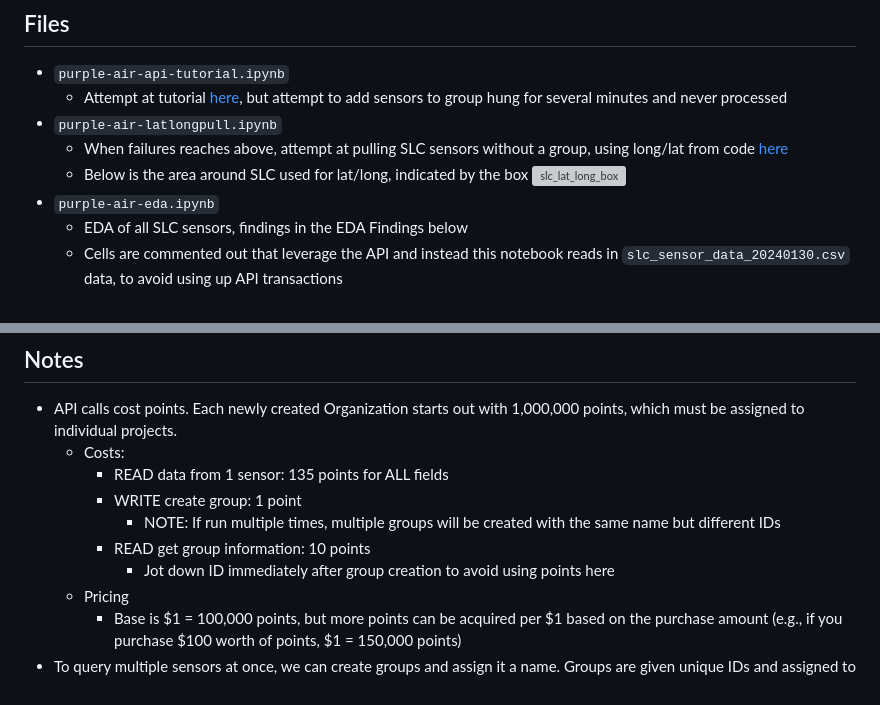
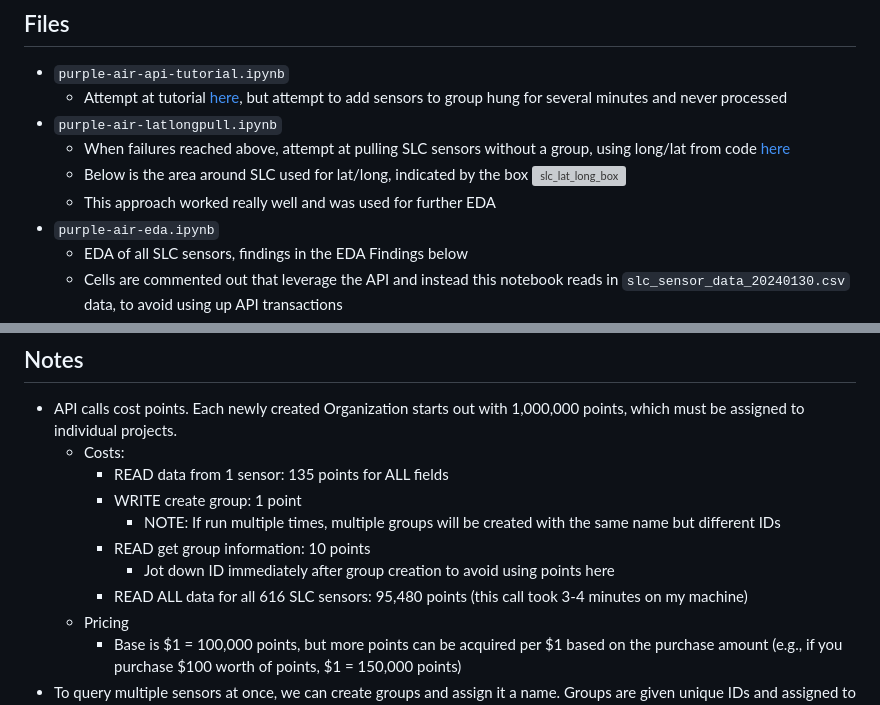
Before and after one commit to jaredfeldman/AI4AQ, a Markdown page: EDA/purple-air/README.md, 2 parts joined by grey strips. Drawn GitHub-style; grey boxes are pictures that could not be loaded.

Commit message:
purple air readme updates

```diff
--- a/EDA/purple-air/README.md
+++ b/EDA/purple-air/README.md
@@ -3,9 +3,10 @@
 - `purple-air-api-tutorial.ipynb`
     - Attempt at tutorial [here](https://community.purpleair.com/t/making-api-calls-with-the-purpleair-api/180), but attempt to add sensors to group hung for several minutes and never processed
 - `purple-air-latlongpull.ipynb`
-    - When failures reaches above, attempt at pulling SLC sensors without a group, using long/lat from code [here](https://community.purpleair.com/t/aqi-location-bound-list-of-sensors-limited/3343)
+    - When failures reached above, attempt at pulling SLC sensors without a group, using long/lat from code [here](https://community.purpleair.com/t/aqi-location-bound-list-of-sensors-limited/3343)
     - Below is the area around SLC used for lat/long, indicated by the box
 ![slc_lat_long_box](slc_lat_long_box.png)
+    - This approach worked really well and was used for further EDA
 - `purple-air-eda.ipynb`
     - EDA of all SLC sensors, findings in the EDA Findings below
     - Cells are commented out that leverage the API and instead this notebook reads in `slc_sensor_data_20240130.csv` data, to avoid using up API transactions
@@ -31,6 +32,7 @@
             - NOTE: If run multiple times, multiple groups will be created with the same name but different IDs
         - READ get group information: 10 points
             - Jot down ID immediately after group creation to avoid using points here
+        - READ ALL data for all 616 SLC sensors: 95,480 points (this call took 3-4 minutes on my machine)
     - Pricing
         - Base is $1 = 100,000 points, but more points can be acquired per $1 based on the purchase amount (e.g., if you purchase $100 worth of points, $1 = 150,000 points)
 - To query multiple sensors at once, we can create groups and assign it a name. Groups are given unique IDs and assigned to the API keys that they are created with. However, each sensor would need to be added individually and then queried. Instead, using lat/long does the trick without extra steps.
```
